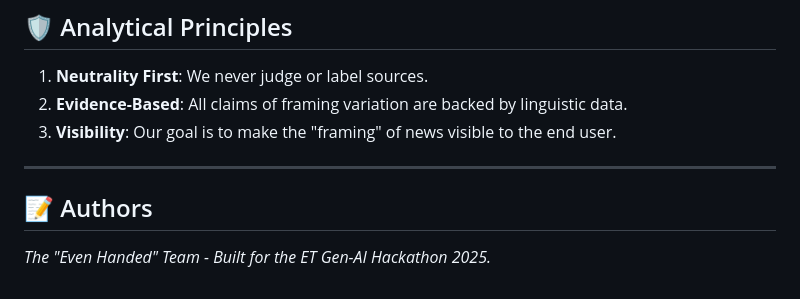
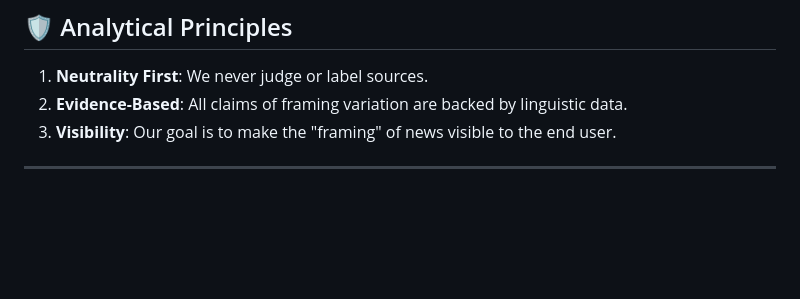
Before and after one commit to jynx0405/EvenHanded, a Markdown page: README.md, the part around the change. GitHub-like rendering; blank space fills up the shorter version.

```diff
--- a/README.md
+++ b/README.md
@@ -115,6 +115,3 @@ uvicorn backend.main:app --reload
 3. **Visibility**: Our goal is to make the "framing" of news visible to the end user.
 
 ---
-
-## 📝 Authors
-*The "Even Handed" Team - Built for the ET Gen-AI Hackathon 2025.*
```
